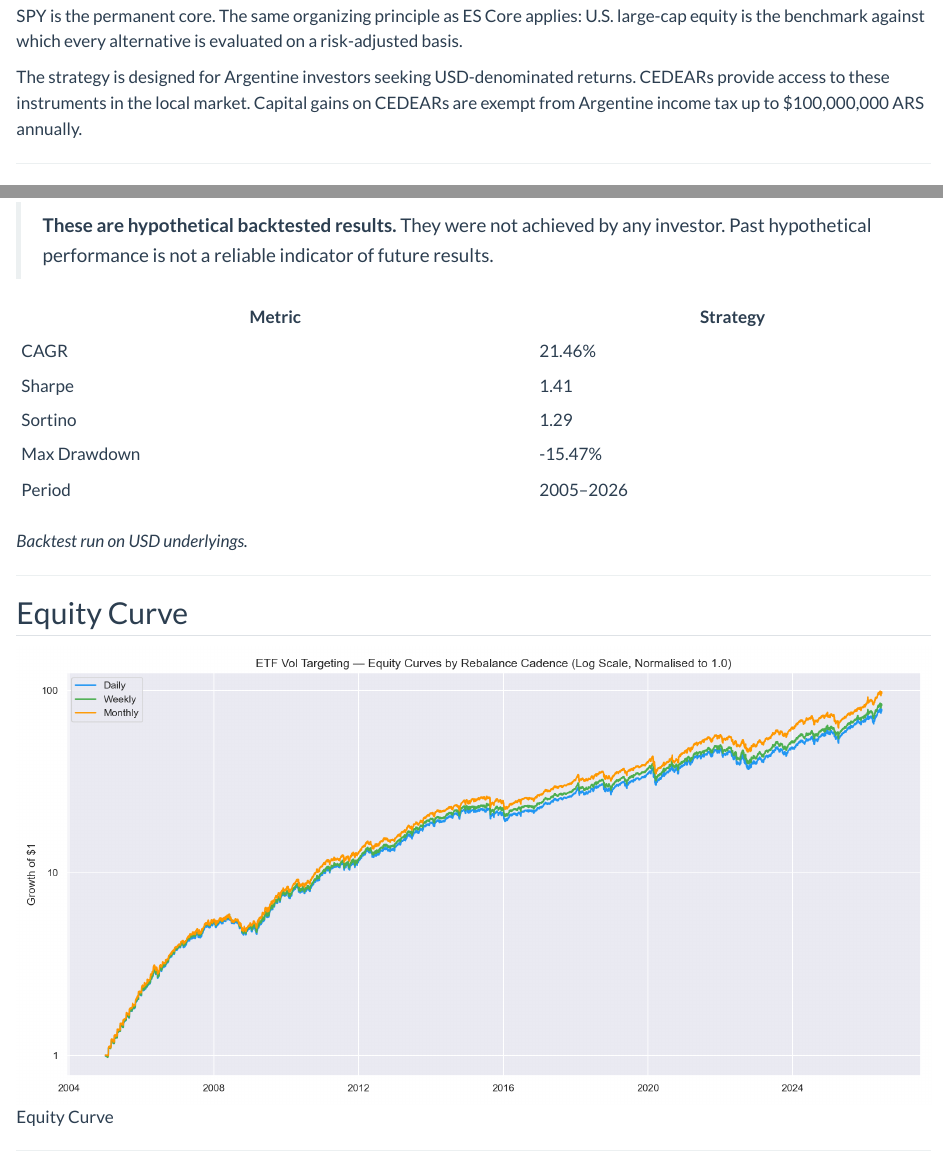
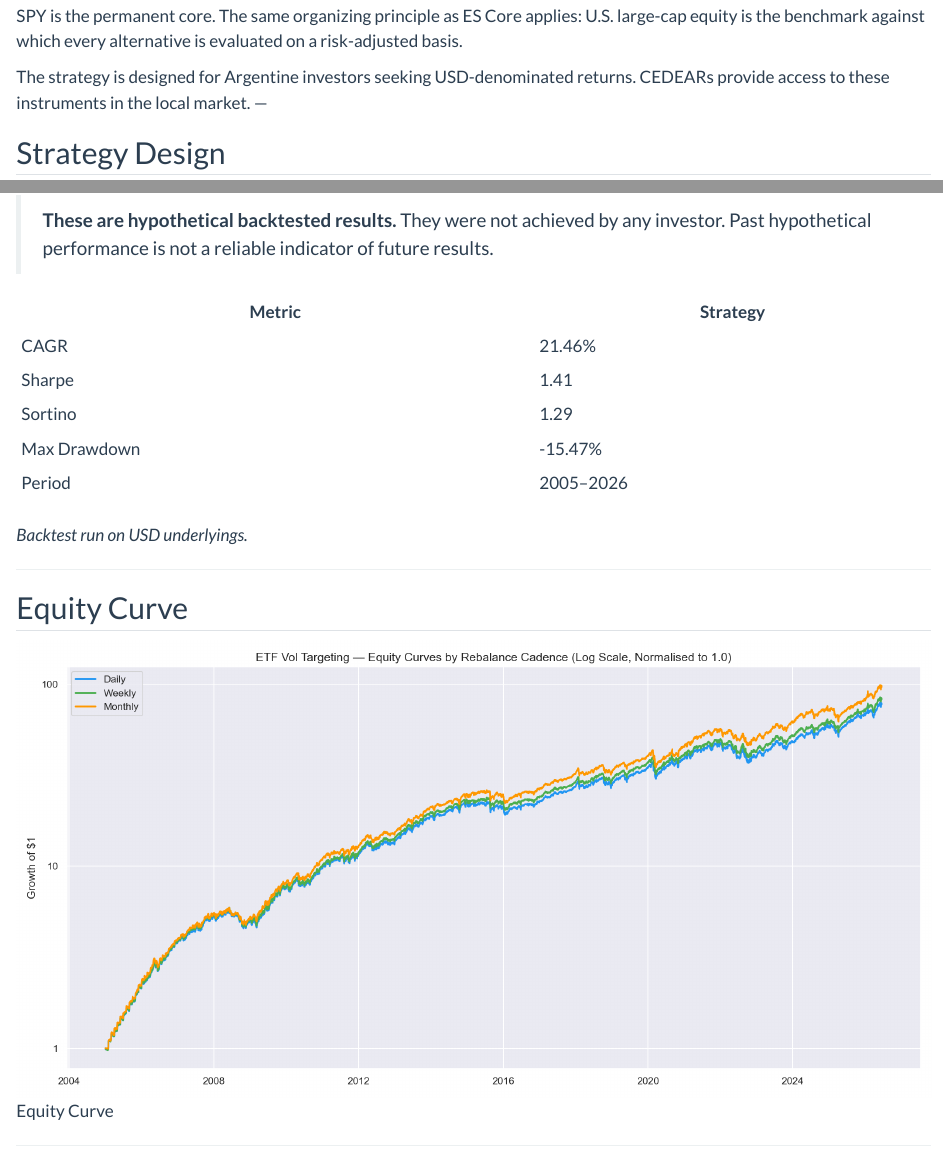
Before and after one commit to jpdecodex/dog-capital, a Quarto document (programs/spy-core.qmd): the page in a window 1100 px wide, from 290 px down, and a second part further down, joined at a grey line. Rendered offline with R 4.5, knitr and Pandoc in place of Quarto, with nearby package versions.

Commit message:
fix: navbar names, remove tax claim, debug spy-core images

```diff
--- a/_quarto.yml
+++ b/_quarto.yml
@@ -13,7 +13,7 @@ website:
       - text: Programs
         menu:
           - href: programs/es-core.qmd
-            text: ES Core Futures
+            text: ES Core
           - href: programs/spy-core.qmd
             text: SPY Core
 
--- a/programs/spy-core.qmd
+++ b/programs/spy-core.qmd
@@ -20,9 +20,6 @@ evaluated on a risk-adjusted basis.
 
 The strategy is designed for Argentine investors seeking USD-denominated
 returns. CEDEARs provide access to these instruments in the local market.
-Capital gains on CEDEARs are exempt from Argentine income tax up to
-$100,000,000 ARS annually.
-
 ---
 
 ## Strategy Design
```
Also changed, not shown: docs/search.json, 4 other files.
